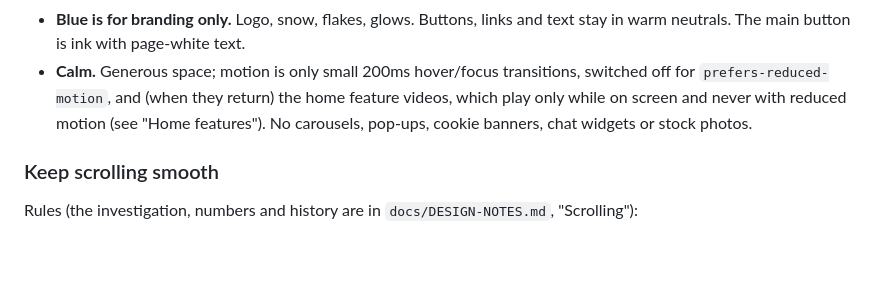
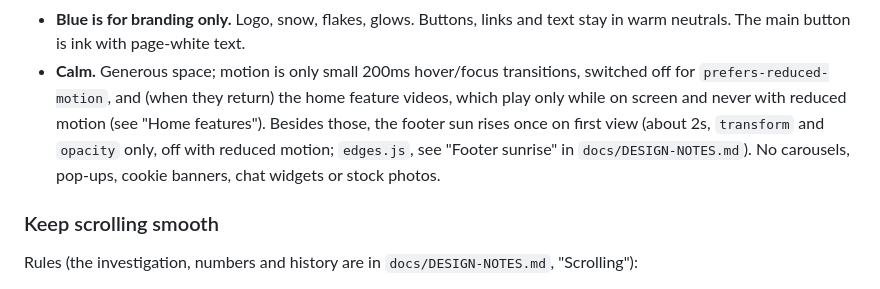
Before and after one commit to dwurgy/firn-site, a Markdown page: CLAUDE.md, the part around the change. Drawn GitHub-style; blank space fills up the shorter version.

```diff
--- a/CLAUDE.md
+++ b/CLAUDE.md
@@ -106,7 +106,10 @@ hand. Cool glacier light high up, warm sunrise low.
 - **Calm.** Generous space; motion is only small 200ms hover/focus
   transitions, switched off for `prefers-reduced-motion`, and (when they
   return) the home feature videos, which play only while on screen and
-  never with reduced motion (see "Home features"). No carousels,
+  never with reduced motion (see "Home features"). Besides those, the
+  footer sun rises once on first view (about 2s, `transform` and `opacity`
+  only, off with reduced motion; `edges.js`, see "Footer sunrise" in
+  `docs/DESIGN-NOTES.md`). No carousels,
   pop-ups, cookie banners, chat widgets or stock photos.
 
 ### Keep scrolling smooth
```
Also changed, not shown: docs/DESIGN-NOTES.md (+14 -0 lines).
